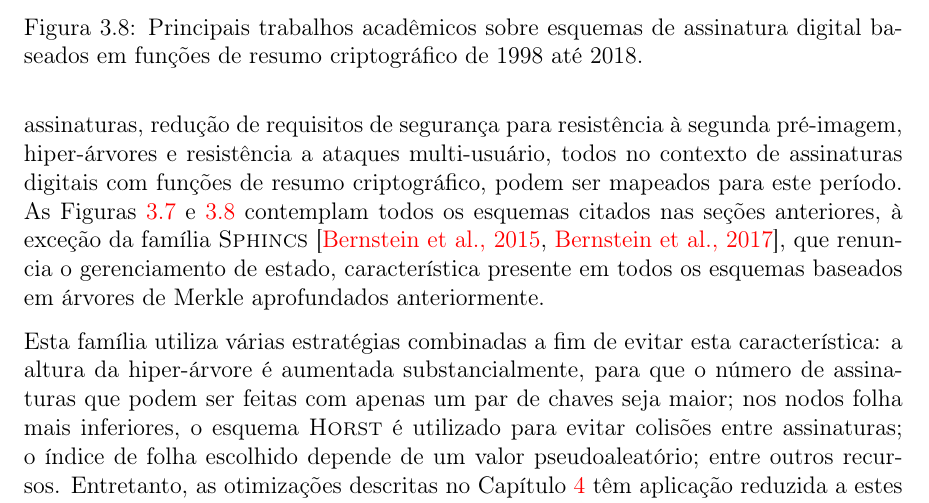
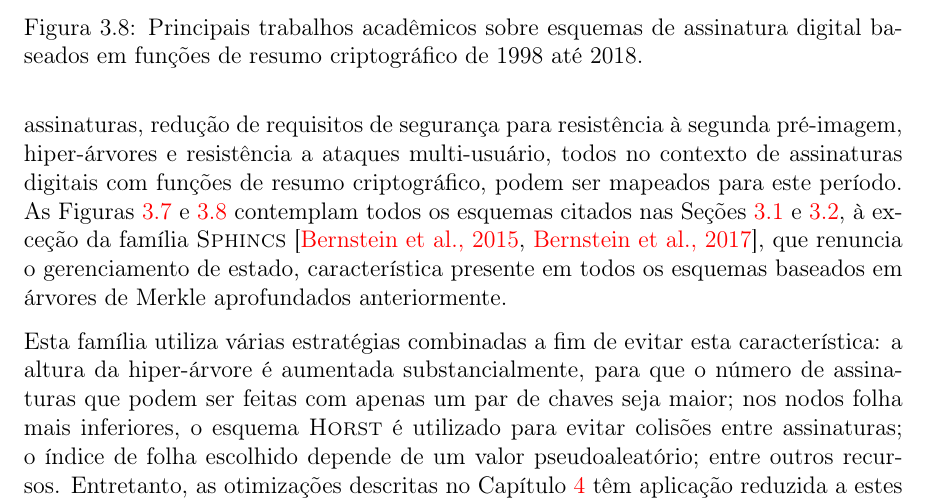
Before and after one commit to zambonin/bsc, a LaTeX document (bsc.tex): part of page 37 of 49, cut so that both start at the same text. Compiled offline with pdfLaTeX.

Commit message:
sharelatex: update bsc.tex from r41279 to r41292

```diff
--- a/bsc.tex
+++ b/bsc.tex
@@ -1765,7 +1765,7 @@ Vários esquemas foram citados ao longo das seções anteriores, provendo uma co
       \label{fig:11}
 \end{figure}
 
-Entretanto, as últimas duas décadas de pesquisa culminaram em ideias utilizadas por esquemas considerados como o estado da arte. Os conceitos de esquemas de poucas assinaturas, redução de requisitos de segurança para resistência à segunda pré-imagem, hiper-árvores e resistência a ataques multi-usuário, todos no contexto de assinaturas digitais com funções de resumo criptográfico, podem ser mapeados para este período. As Figuras~\ref{fig:10} e~\ref{fig:11} contemplam todos os esquemas citados nas seções anteriores, à exceção da família \sphincs{}~\cite{Bernstein2015,sphincsplus}, que renuncia o gerenciamento de estado, característica presente em todos os esquemas baseados em árvores de Merkle aprofundados anteriormente.
+Entretanto, as últimas duas décadas de pesquisa culminaram em ideias utilizadas por esquemas considerados como o estado da arte. Os conceitos de esquemas de poucas assinaturas, redução de requisitos de segurança para resistência à segunda pré-imagem, hiper-árvores e resistência a ataques multi-usuário, todos no contexto de assinaturas digitais com funções de resumo criptográfico, podem ser mapeados para este período. As Figuras~\ref{fig:10} e~\ref{fig:11} contemplam todos os esquemas citados nas Seções~\ref{section:onetime} e~\ref{section:merkle}, à exceção da família \sphincs{}~\cite{Bernstein2015,sphincsplus}, que renuncia o gerenciamento de estado, característica presente em todos os esquemas baseados em árvores de Merkle aprofundados anteriormente.
 
 Esta família utiliza várias estratégias combinadas a fim de evitar esta característica: a altura da hiper-árvore é aumentada substancialmente, para que o número de assinaturas que podem ser feitas com apenas um par de chaves seja maior; nos nodos folha mais inferiores, o esquema \horst{} é utilizado para evitar colisões entre assinaturas; o índice de folha escolhido depende de um valor pseudoaleatório; entre outros recursos. Entretanto, as otimizações descritas no Capítulo~\ref{chapter:tuning} têm aplicação reduzida a estes esquemas, visto que o cerne do processamento total destes esquemas não encontra-se na utilização de esquemas Winternitz, restritos ao cálculo de assinaturas entre árvores intermediárias.
 
```
